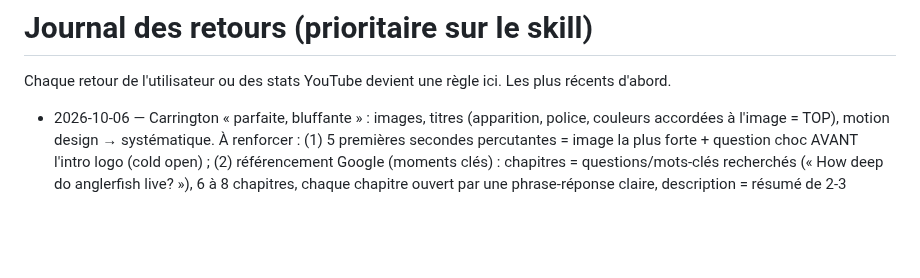
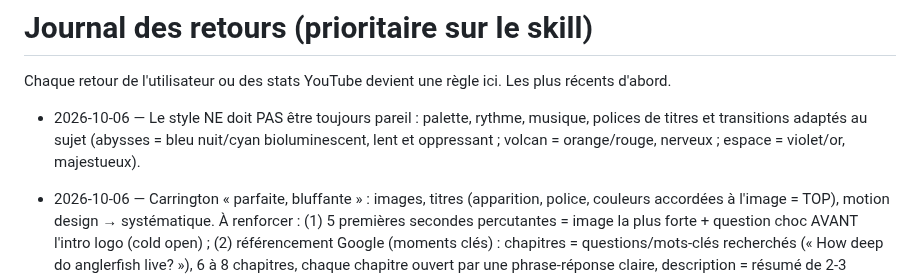
Before and after one commit to sebastien311984-bot/youtube-studio, a Markdown page: channels/oddly-logical/FEEDBACK.md, the part around the change. Rendered like a GitHub page; blank space fills up the shorter version.

Commit message:
Feedback + roadmap: adapt style to topic, discoverability
Co-Authored-By: Claude Opus 5.5 <noreply@anthropic.com>
Claude-Session: https://claude.ai/code/session_01LSLaHwjEZz2aXcfAuFDmjw

```diff
--- a/channels/oddly-logical/FEEDBACK.md
+++ b/channels/oddly-logical/FEEDBACK.md
@@ -1,5 +1,7 @@
 # Journal des retours (prioritaire sur le skill)
 Chaque retour de l'utilisateur ou des stats YouTube devient une règle ici. Les plus récents d'abord.
+
+- 2026-10-06 — Le style NE doit PAS être toujours pareil : palette, rythme, musique, polices de titres et transitions adaptés au sujet (abysses = bleu nuit/cyan bioluminescent, lent et oppressant ; volcan = orange/rouge, nerveux ; espace = violet/or, majestueux).
 
 - 2026-10-06 — Carrington « parfaite, bluffante » : images, titres (apparition, police, couleurs accordées à l'image = TOP), motion design → systématique. À renforcer : (1) 5 premières secondes percutantes = image la plus forte + question choc AVANT l'intro logo (cold open) ; (2) référencement Google (moments clés) : chapitres = questions/mots-clés recherchés (« How deep do anglerfish live? »), 6 à 8 chapitres, chaque chapitre ouvert par une phrase-réponse claire, description = résumé de 2-3 phrases + mini-FAQ, sous-titres SRT envoyés.
 
```
Also changed, not shown: 1 other file.
